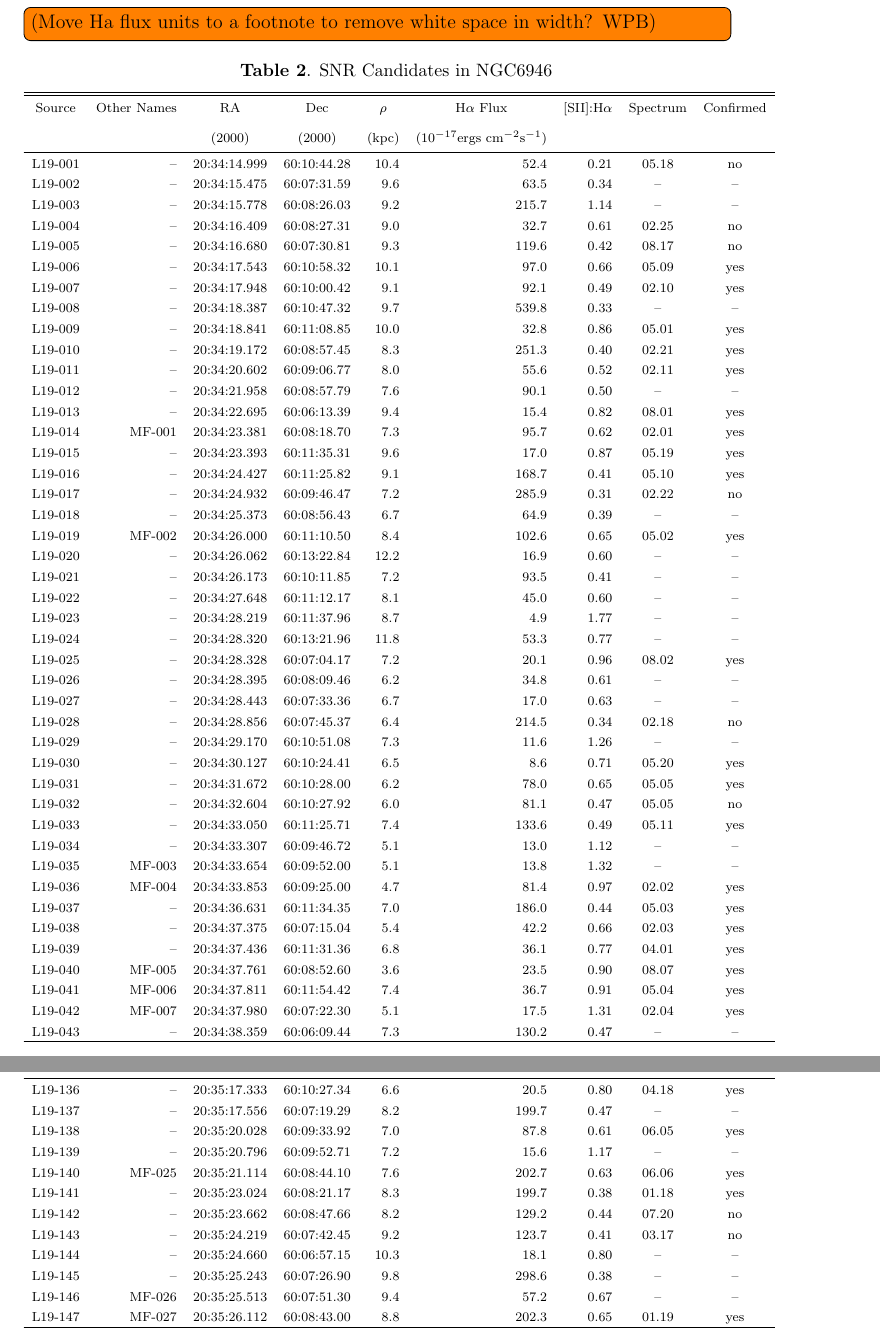
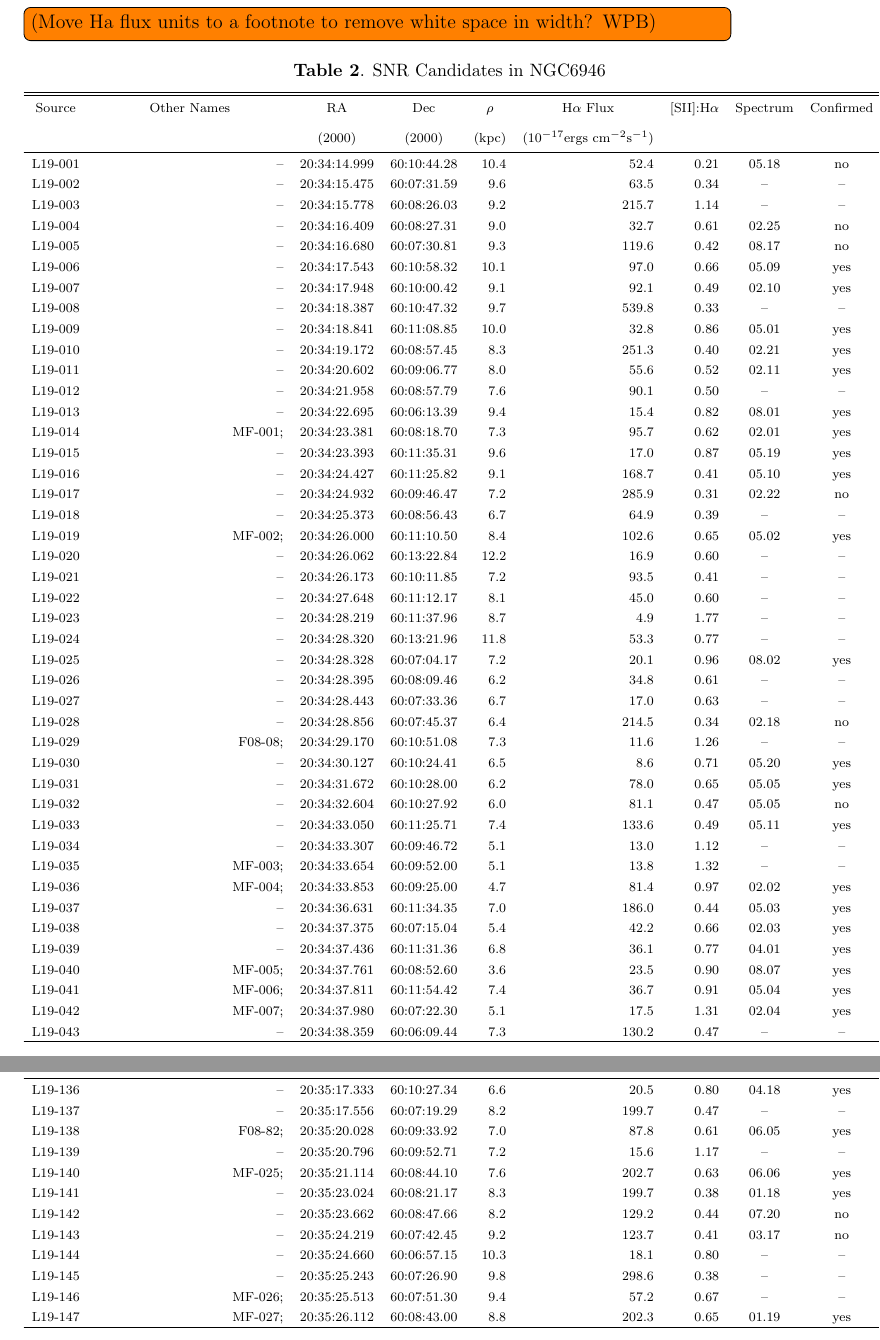
Before and after one commit to kslong/NGC6946_spectra, a LaTeX paper (ms.tex, which reads table_candidates.tex): two parts of pages 12 and 15 of 26, joined at a grey line, cut so that both start at the same text. Compiled offline with pdfLaTeX.

Commit message:
Updates to tables to include matches and to get into RA order

```diff
--- a/table_candidates.tex
+++ b/table_candidates.tex
@@ -98,58 +98,58 @@ L19-072 &  -- &  20:34:49.952 &  60:07:53.49 &  3.0 &  50.1 &  0.54 &  06.10 &
 L19-073 &  -- &  20:34:50.023 &  60:09:43.27 &  1.3 &  86.1 &  0.49 &  -- &  -- \\
 L19-074 &  -- &  20:34:50.358 &  60:09:45.17 &  1.3 &  79.0 &  0.38 &  02.16 &  yes \\
 L19-075 &  -- &  20:34:50.371 &  60:09:51.77 &  1.5 &  579.2 &  0.24 &  -- &  -- \\
-L19-076 &  -- &  20:34:50.798 &  60:07:48.35 &  3.2 &  159.0 &  0.31 &  03.11 &  yes \\
-L19-077 &  -- &  20:34:50.940 &  60:10:20.91 &  2.6 &  3662.0 &  0.29 &  -- &  -- \\
+L19-076 &  F08-43;B14-20; &  20:34:50.798 &  60:07:48.35 &  3.2 &  159.0 &  0.31 &  03.11 &  yes \\
+L19-077 &  L97-48;F08-45; &  20:34:50.940 &  60:10:20.91 &  2.6 &  3662.0 &  0.29 &  -- &  -- \\
 L19-078 &  -- &  20:34:51.292 &  60:05:20.47 &  8.7 &  227.2 &  0.44 &  -- &  -- \\
-L19-079 &  MF-009 &  20:34:51.453 &  60:07:39.30 &  3.5 &  116.0 &  0.62 &  07.11 &  yes \\
-L19-080 &  MF-010 &  20:34:51.567 &  60:09:09.20 &  0.2 &  78.5 &  0.74 &  02.06 &  yes \\
+L19-079 &  MF-009;L97-51; &  20:34:51.453 &  60:07:39.30 &  3.5 &  116.0 &  0.62 &  07.11 &  yes \\
+L19-080 &  MF-010;F08-47; &  20:34:51.567 &  60:09:09.20 &  0.2 &  78.5 &  0.74 &  02.06 &  yes \\
 L19-081 &  -- &  20:34:51.657 &  60:09:57.17 &  1.6 &  86.3 &  0.47 &  01.02 &  no \\
-L19-082 &  MF-011 &  20:34:52.473 &  60:07:28.20 &  4.0 &  39.1 &  0.89 &  03.12 &  yes \\
+L19-082 &  MF-011; &  20:34:52.473 &  60:07:28.20 &  4.0 &  39.1 &  0.89 &  03.12 &  yes \\
 L19-083 &  -- &  20:34:52.510 &  60:10:01.89 &  1.8 &  68.8 &  0.70 &  02.07 &  yes \\
 L19-084 &  -- &  20:34:52.563 &  60:10:52.29 &  3.7 &  187.2 &  0.47 &  04.15 &  yes \\
 L19-085 &  -- &  20:34:53.093 &  60:08:14.09 &  2.3 &  9.8 &  1.24 &  07.24 &  yes \\
-L19-086 &  -- &  20:34:53.712 &  60:07:13.89 &  4.6 &  85.9 &  0.64 &  02.08 &  yes \\
-L19-087 &  MF-012 &  20:34:54.308 &  60:11:03.40 &  4.0 &  33.4 &  0.96 &  04.02 &  yes \\
+L19-086 &  L97-68; &  20:34:53.712 &  60:07:13.89 &  4.6 &  85.9 &  0.64 &  02.08 &  yes \\
+L19-087 &  MF-012; &  20:34:54.308 &  60:11:03.40 &  4.0 &  33.4 &  0.96 &  04.02 &  yes \\
 L19-088 &  -- &  20:34:54.414 &  60:10:55.89 &  3.8 &  10.1 &  1.38 &  01.03 &  yes \\
 L19-089 &  -- &  20:34:54.553 &  60:05:08.59 &  9.3 &  178.4 &  0.63 &  08.16 &  yes \\
 L19-090 &  -- &  20:34:54.802 &  60:10:06.79 &  2.0 &  12.3 &  1.25 &  02.17 &  yes \\
 L19-091 &  -- &  20:34:54.868 &  60:10:34.59 &  3.0 &  55.7 &  0.64 &  07.12 &  yes \\
 L19-092 &  -- &  20:34:55.621 &  60:11:13.71 &  4.4 &  43.2 &  0.51 &  -- &  -- \\
-L19-093 &  MF-013 &  20:34:55.900 &  60:07:49.20 &  3.5 &  141.5 &  0.50 &  03.02 &  yes \\
-L19-094 &  -- &  20:34:56.579 &  60:08:19.91 &  2.5 &  87.5 &  0.76 &  01.04 &  yes \\
-L19-095 &  MF-014 &  20:34:57.813 &  60:08:10.10 &  3.0 &  71.4 &  0.71 &  01.05 &  yes \\
+L19-093 &  MF-013; &  20:34:55.900 &  60:07:49.20 &  3.5 &  141.5 &  0.50 &  03.02 &  yes \\
+L19-094 &  F08-53; &  20:34:56.579 &  60:08:19.91 &  2.5 &  87.5 &  0.76 &  01.04 &  yes \\
+L19-095 &  MF-014;B14-25; &  20:34:57.813 &  60:08:10.10 &  3.0 &  71.4 &  0.71 &  01.05 &  yes \\
 L19-096 &  -- &  20:34:58.491 &  60:08:01.78 &  3.3 &  9.2 &  1.39 &  07.13 &  yes \\
-L19-097 &  MF-015 &  20:35:00.314 &  60:11:46.00 &  5.8 &  200.9 &  0.62 &  04.03 &  yes \\
-L19-098 &  MF-016 &  20:35:00.721 &  60:11:30.90 &  5.3 &  1184.0 &  0.95 &  01.06 &  yes \\
-L19-099 &  MF-017 &  20:35:01.154 &  60:12:00.10 &  6.3 &  44.4 &  0.57 &  04.04 &  yes \\
+L19-097 &  MF-015; &  20:35:00.314 &  60:11:46.00 &  5.8 &  200.9 &  0.62 &  04.03 &  yes \\
+L19-098 &  MF-016;L97-85;F08-63;B14-29; &  20:35:00.721 &  60:11:30.90 &  5.3 &  1184.0 &  0.95 &  01.06 &  yes \\
+L19-099 &  MF-017; &  20:35:01.154 &  60:12:00.10 &  6.3 &  44.4 &  0.57 &  04.04 &  yes \\
 L19-100 &  -- &  20:35:02.244 &  60:11:05.17 &  4.6 &  274.1 &  0.48 &  01.07 &  yes \\
-L19-101 &  MF-018 &  20:35:02.380 &  60:06:31.50 &  7.0 &  187.7 &  0.57 &  03.04 &  yes \\
+L19-101 &  MF-018; &  20:35:02.380 &  60:06:31.50 &  7.0 &  187.7 &  0.57 &  03.04 &  yes \\
 L19-102 &  -- &  20:35:02.930 &  60:11:27.18 &  5.3 &  59.8 &  0.51 &  06.14 &  yes \\
 L19-103 &  -- &  20:35:03.167 &  60:10:41.88 &  4.0 &  25.3 &  0.87 &  01.08 &  yes \\
-L19-104 &  MF-019 &  20:35:03.302 &  60:05:28.80 &  9.3 &  65.9 &  0.71 &  03.13 &  yes \\
+L19-104 &  MF-019; &  20:35:03.302 &  60:05:28.80 &  9.3 &  65.9 &  0.71 &  03.13 &  yes \\
 L19-105 &  -- &  20:35:03.586 &  60:06:23.35 &  7.4 &  78.5 &  0.41 &  -- &  -- \\
 L19-106 &  -- &  20:35:04.056 &  60:11:15.57 &  5.1 &  14.1 &  1.33 &  04.16 &  yes \\
 L19-107 &  -- &  20:35:04.191 &  60:11:18.47 &  5.2 &  48.3 &  0.72 &  -- &  -- \\
-L19-108 &  -- &  20:35:04.222 &  60:09:53.52 &  3.2 &  43.0 &  0.64 &  06.15 &  no \\
+L19-108 &  L97-88; &  20:35:04.222 &  60:09:53.52 &  3.2 &  43.0 &  0.64 &  06.15 &  no \\
 L19-109 &  -- &  20:35:04.269 &  60:06:52.07 &  6.5 &  10.9 &  1.13 &  03.14 &  yes \\
 L19-110 &  -- &  20:35:04.996 &  60:05:32.94 &  9.3 &  47.9 &  0.50 &  -- &  -- \\
-L19-111 &  MF-020 &  20:35:05.634 &  60:10:00.80 &  3.6 &  47.4 &  0.60 &  06.16 &  yes \\
-L19-112 &  -- &  20:35:05.688 &  60:11:07.64 &  5.1 &  382.9 &  0.32 &  04.06 &  yes \\
+L19-111 &  MF-020; &  20:35:05.634 &  60:10:00.80 &  3.6 &  47.4 &  0.60 &  06.16 &  yes \\
+L19-112 &  L97-95; &  20:35:05.688 &  60:11:07.64 &  5.1 &  382.9 &  0.32 &  04.06 &  yes \\
 L19-113 &  -- &  20:35:06.886 &  60:07:58.35 &  5.0 &  40.1 &  0.59 &  03.15 &  yes \\
 L19-114 &  -- &  20:35:06.964 &  60:09:57.03 &  3.9 &  97.6 &  0.51 &  04.07 &  yes \\
 L19-115 &  -- &  20:35:07.074 &  60:05:57.33 &  8.8 &  246.7 &  0.36 &  -- &  -- \\
-L19-116 &  MF-021 &  20:35:08.800 &  60:06:03.00 &  8.8 &  63.1 &  0.45 &  -- &  -- \\
+L19-116 &  MF-021; &  20:35:08.800 &  60:06:03.00 &  8.8 &  63.1 &  0.45 &  -- &  -- \\
 L19-117 &  -- &  20:35:08.886 &  60:10:13.03 &  4.5 &  8.8 &  1.08 &  -- &  -- \\
 L19-118 &  -- &  20:35:09.562 &  60:09:13.13 &  4.4 &  238.9 &  0.39 &  06.17 &  no \\
-L19-119 &  MF-022 &  20:35:09.613 &  60:12:30.00 &  8.0 &  123.6 &  0.73 &  -- &  -- \\
+L19-119 &  MF-022; &  20:35:09.613 &  60:12:30.00 &  8.0 &  123.6 &  0.73 &  -- &  -- \\
 L19-120 &  -- &  20:35:09.870 &  60:06:13.32 &  8.6 &  19.1 &  0.82 &  -- &  -- \\
 L19-121 &  -- &  20:35:10.223 &  60:06:26.70 &  8.3 &  82.6 &  0.49 &  03.16 &  yes \\
 L19-122 &  -- &  20:35:10.542 &  60:06:41.32 &  7.9 &  23.1 &  0.78 &  -- &  -- \\
 L19-123 &  -- &  20:35:10.634 &  60:10:40.92 &  5.3 &  189.1 &  0.39 &  01.11 &  yes \\
-L19-124 &  -- &  20:35:10.894 &  60:08:56.89 &  4.9 &  824.5 &  0.33 &  06.04 &  no \\
+L19-124 &  F08-74; &  20:35:10.894 &  60:08:56.89 &  4.9 &  824.5 &  0.33 &  06.04 &  no \\
 L19-125 &  -- &  20:35:11.040 &  60:08:27.11 &  5.3 &  69.7 &  0.49 &  01.12 &  yes \\
 L19-126 &  -- &  20:35:11.451 &  60:11:11.94 &  6.1 &  109.9 &  0.57 &  04.17 &  yes \\
-L19-127 &  MF-023 &  20:35:11.600 &  60:07:41.20 &  6.4 &  183.4 &  0.51 &  03.05 &  yes \\
+L19-127 &  MF-023; &  20:35:11.600 &  60:07:41.20 &  6.4 &  183.4 &  0.51 &  03.05 &  yes \\
 L19-128 &  -- &  20:35:11.896 &  60:09:28.60 &  5.0 &  20.4 &  0.88 &  06.18 &  yes \\
 L19-129 &  -- &  20:35:11.942 &  60:04:03.68 &  13.3 &  341.9 &  0.34 &  -- &  -- \\
 L19-130 &  -- &  20:35:12.254 &  60:06:37.60 &  8.3 &  69.0 &  0.57 &  -- &  -- \\
```
Also changed, not shown: table_spectra.tex (+11 -10 lines), table_candidates.tex (32 more changed lines).
